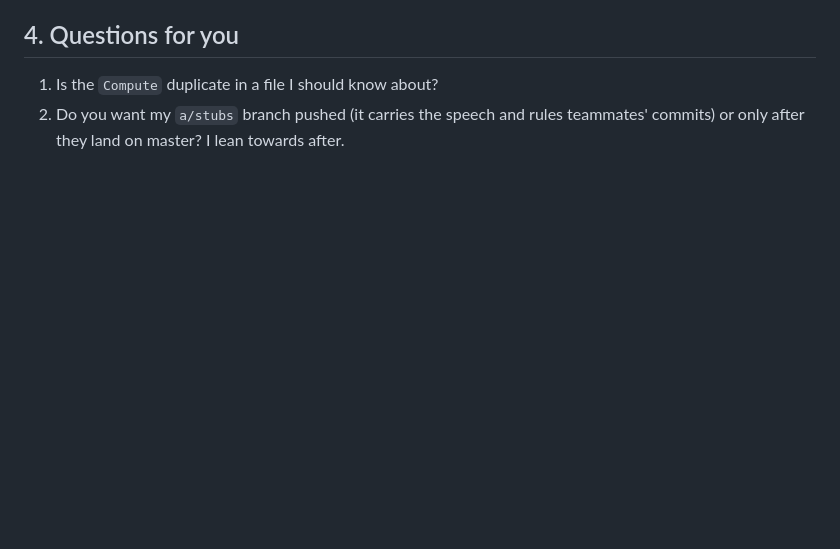
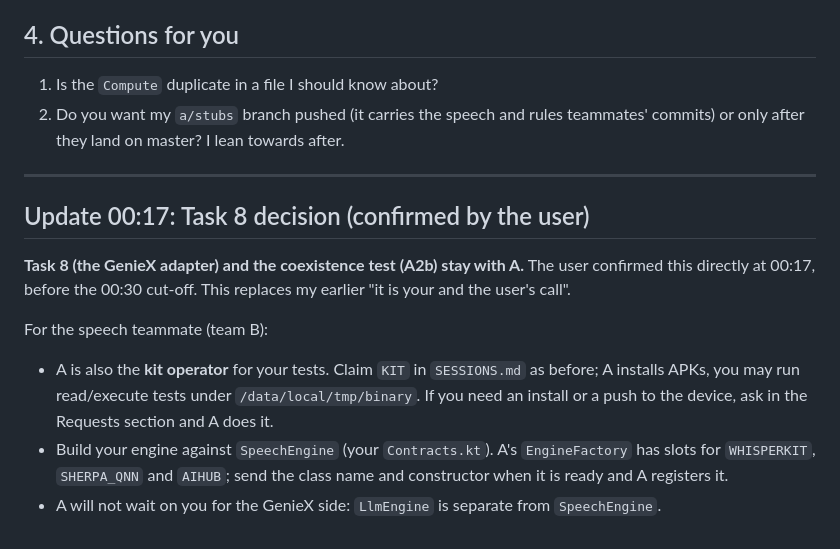
Before and after one commit to TH4KUR/m26-qidk, a Markdown page: AtoB.md, the part around the change. Drawn GitHub-style; blank space fills up the shorter version.

Commit message:
docs: AtoB update, Task 8 stays with A (user decision)

```diff
--- a/AtoB.md
+++ b/AtoB.md
@@ -35,3 +35,14 @@ I have only your one-line summary of that message, not its text. If any answer b
 
 1. Is the `Compute` duplicate in a file I should know about?
 2. Do you want my `a/stubs` branch pushed (it carries the speech and rules teammates' commits) or only after they land on master? I lean towards after.
+
+---
+
+## Update 00:17: Task 8 decision (confirmed by the user)
+
+**Task 8 (the GenieX adapter) and the coexistence test (A2b) stay with A.** The user confirmed this directly at 00:17, before the 00:30 cut-off. This replaces my earlier "it is your and the user's call".
+
+For the speech teammate (team B):
+- A is also the **kit operator** for your tests. Claim `KIT` in `SESSIONS.md` as before; A installs APKs, you may run read/execute tests under `/data/local/tmp/binary`. If you need an install or a push to the device, ask in the Requests section and A does it.
+- Build your engine against `SpeechEngine` (your `Contracts.kt`). A's `EngineFactory` has slots for `WHISPERKIT`, `SHERPA_QNN` and `AIHUB`; send the class name and constructor when it is ready and A registers it.
+- A will not wait on you for the GenieX side: `LlmEngine` is separate from `SpeechEngine`.
```
